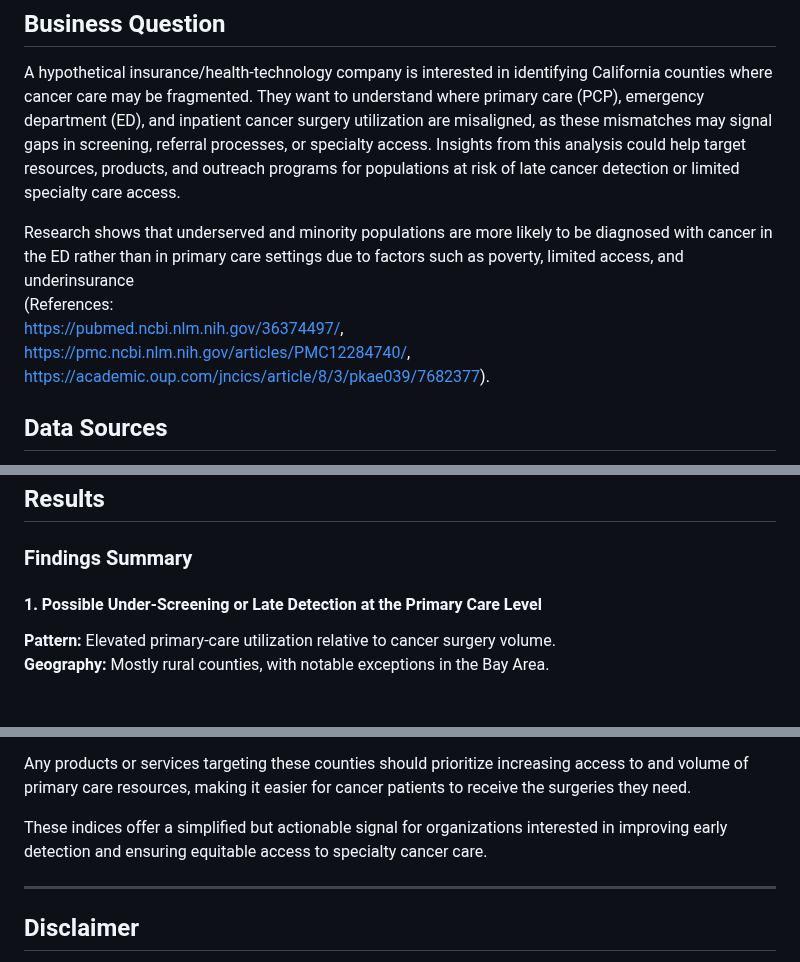
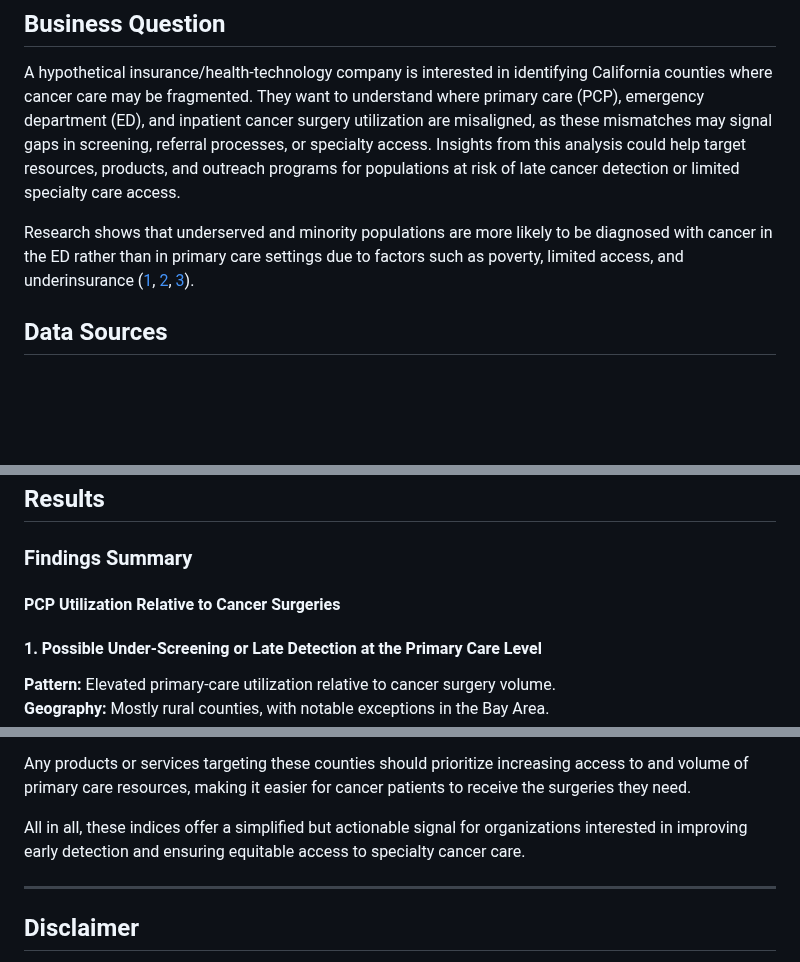
Before and after one commit to garaj2/pcp-ed-mismatch-cancer-utilization, a Markdown page: README.md, 3 parts joined by grey strips. GitHub-like rendering; blank space fills up the shorter version.

```diff
--- a/README.md
+++ b/README.md
@@ -6,11 +6,7 @@ This project analyzes potential gaps in cancer care coordination across Californ
 ## Business Question
 A hypothetical insurance/health-technology company is interested in identifying California counties where cancer care may be fragmented. They want to understand where primary care (PCP), emergency department (ED), and inpatient cancer surgery utilization are misaligned, as these mismatches may signal gaps in screening, referral processes, or specialty access. Insights from this analysis could help target resources, products, and outreach programs for populations at risk of late cancer detection or limited specialty care access.
 
-Research shows that underserved and minority populations are more likely to be diagnosed with cancer in the ED rather than in primary care settings due to factors such as poverty, limited access, and underinsurance
-(References:
-https://pubmed.ncbi.nlm.nih.gov/36374497/,
-https://pmc.ncbi.nlm.nih.gov/articles/PMC12284740/,
-https://academic.oup.com/jncics/article/8/3/pkae039/7682377).
+Research shows that underserved and minority populations are more likely to be diagnosed with cancer in the ED rather than in primary care settings due to factors such as poverty, limited access, and underinsurance ([1], [2], [3]).
 
 ## Data Sources
 All datasets are de-identified and publicly available via the CalHHS Open Data Portal and cover calendar years 2020–2024:
@@ -89,6 +85,8 @@ Interpretation:
 
 ## Results
 ### Findings Summary
+
+#### PCP Utilization Relative to Cancer Surgeries
 
 #### 1. Possible Under-Screening or Late Detection at the Primary Care Level
 **Pattern:** Elevated primary-care utilization relative to cancer surgery volume.
@@ -169,7 +167,8 @@ Though they did not have any associated mismatches in ED utilization, **Placer C
 
 Any products or services targeting these counties should prioritize increasing access to and volume of primary care resources, making it easier for cancer patients to receive the surgeries they need.
 
-These indices offer a simplified but actionable signal for organizations interested in improving early detection and ensuring equitable access to specialty cancer care.
+
+All in all, these indices offer a simplified but actionable signal for organizations interested in improving early detection and ensuring equitable access to specialty cancer care.
 
 ---
 
```
Also changed, not shown: other parts of README.md (+5 -0 lines).
